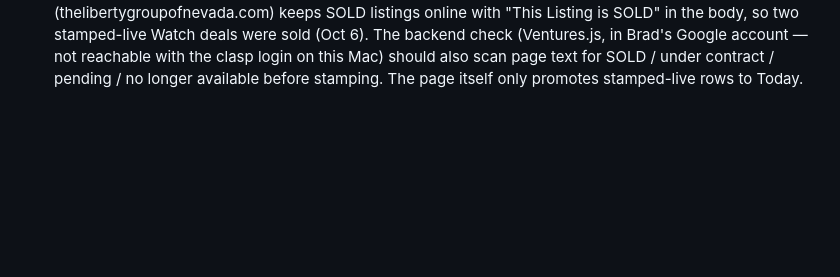
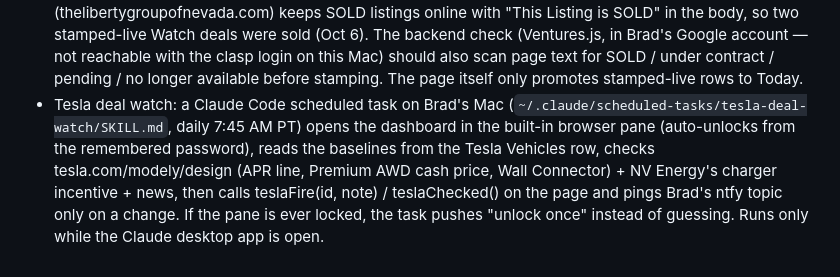
Before and after one commit to Borowski-OS/Personal-Dashboard, a Markdown page: CLAUDE.md, the part around the change. GitHub-like rendering; blank space fills up the shorter version.

Commit message:
CLAUDE.md: how the daily Tesla deal watch runs
Co-Authored-By: Claude Fable 5.1 <noreply@anthropic.com>

```diff
--- a/CLAUDE.md
+++ b/CLAUDE.md
@@ -88,3 +88,8 @@
   listings online with "This Listing is SOLD" in the body, so two stamped-live Watch deals were sold (Oct 6). The backend check
   (Ventures.js, in Brad's Google account — not reachable with the clasp login on this Mac) should also scan page text for
   SOLD / under contract / pending / no longer available before stamping. The page itself only promotes stamped-live rows to Today.
+- Tesla deal watch: a Claude Code scheduled task on Brad's Mac (`~/.claude/scheduled-tasks/tesla-deal-watch/SKILL.md`, daily 7:45 AM PT)
+  opens the dashboard in the built-in browser pane (auto-unlocks from the remembered password), reads the baselines from the Tesla
+  Vehicles row, checks tesla.com/modely/design (APR line, Premium AWD cash price, Wall Connector) + NV Energy's charger incentive +
+  news, then calls teslaFire(id, note) / teslaChecked() on the page and pings Brad's ntfy topic only on a change. If the pane is ever
+  locked, the task pushes "unlock once" instead of guessing. Runs only while the Claude desktop app is open.
```
